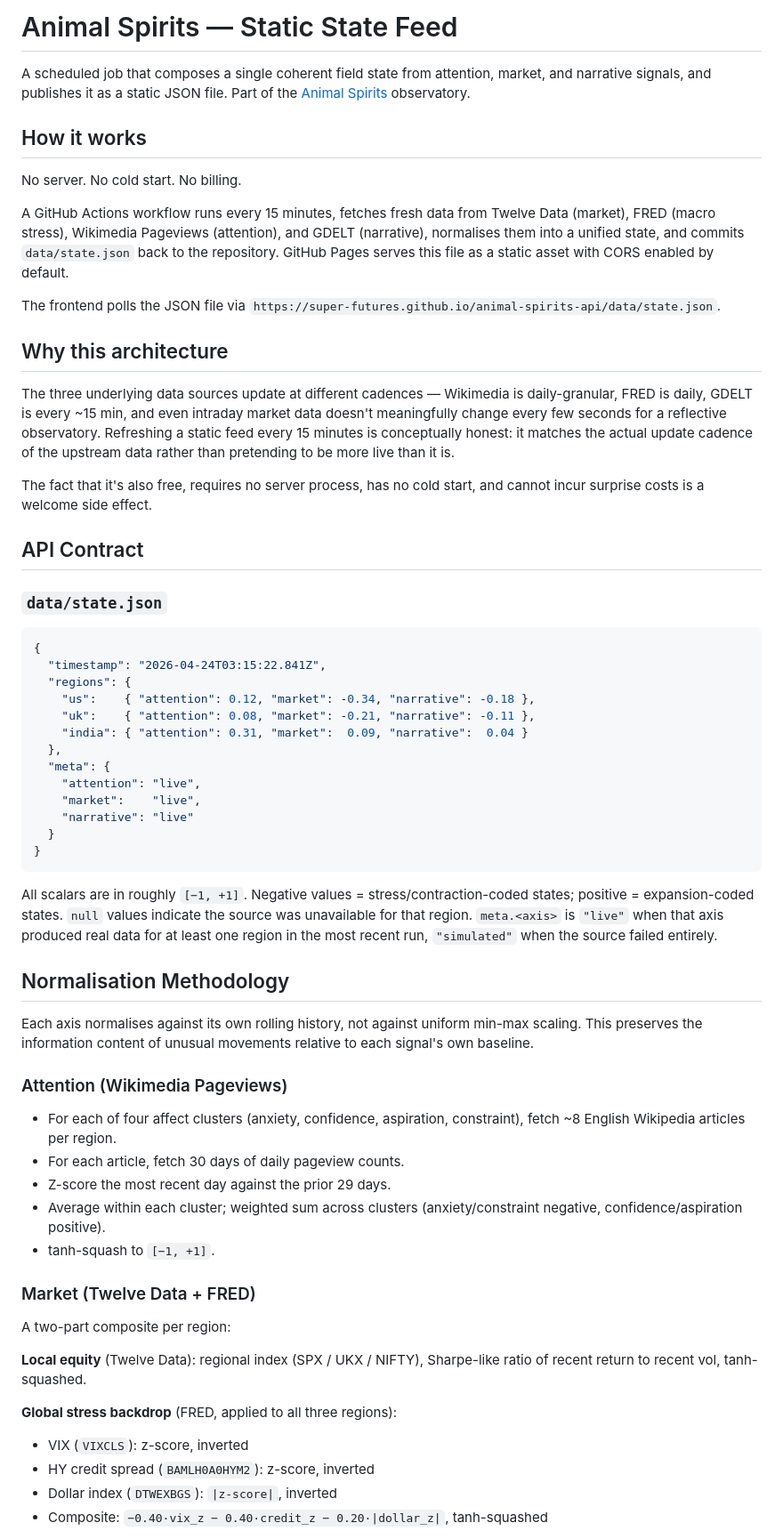
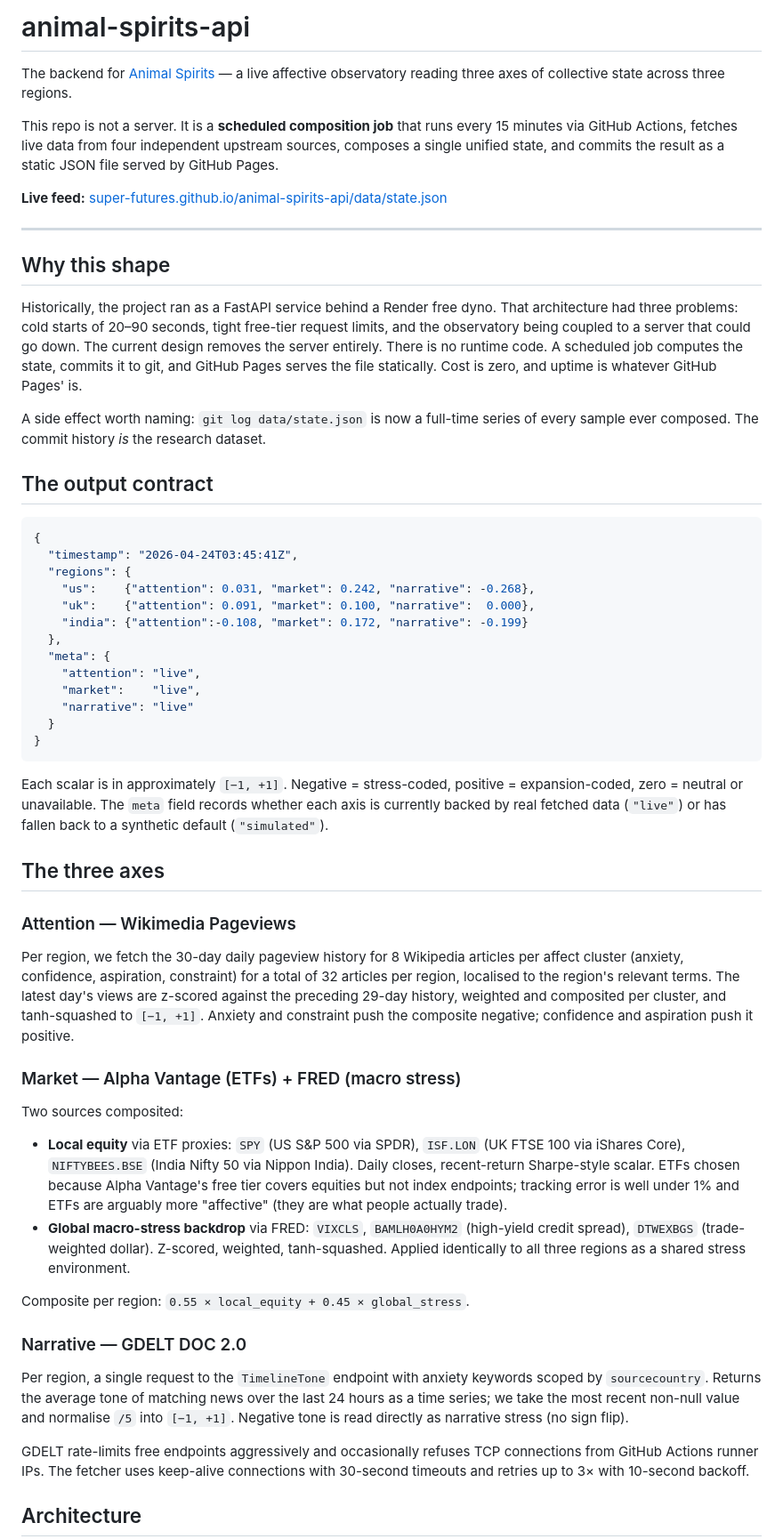
Before and after one commit to Super-futures/animal-spirits-api, a Markdown page: README.md, the part around one of its changes. Shown at 89% size. Drawn GitHub-style.

````diff
--- a/README.md
+++ b/README.md
@@ -1,32 +1,28 @@
-# Animal Spirits — Static State Feed
+# animal-spirits-api
 
-A scheduled job that composes a single coherent field state from attention, market, and narrative signals, and publishes it as a static JSON file. Part of the [Animal Spirits](https://github.com/super-futures/animal-spirits) observatory.
+The backend for [Animal Spirits](https://super-futures.github.io/animal-spirits/) — a live affective observatory reading three axes of collective state across three regions.
 
-## How it works
+This repo is not a server. It is a **scheduled composition job** that runs every 15 minutes via GitHub Actions, fetches live data from four independent upstream sources, composes a single unified state, and commits the result as a static JSON file served by GitHub Pages.
 
-No server. No cold start. No billing.
+**Live feed:** [super-futures.github.io/animal-spirits-api/data/state.json](https://super-futures.github.io/animal-spirits-api/data/state.json)
 
-A GitHub Actions workflow runs every 15 minutes, fetches fresh data from Twelve Data (market), FRED (macro stress), Wikimedia Pageviews (attention), and GDELT (narrative), normalises them into a unified state, and commits `data/state.json` back to the repository. GitHub Pages serves this file as a static asset with CORS enabled by default.
+---
 
-The frontend polls the JSON file via `https://super-futures.github.io/animal-spirits-api/data/state.json`.
+## Why this shape
 
-## Why this architecture
+Historically, the project ran as a FastAPI service behind a Render free dyno. That architecture had three problems: cold starts of 20–90 seconds, tight free-tier request limits, and the observatory being coupled to a server that could go down. The current design removes the server entirely. There is no runtime code. A scheduled job computes the state, commits it to git, and GitHub Pages serves the file statically. Cost is zero, and uptime is whatever GitHub Pages' is.
 
-The three underlying data sources update at different cadences — Wikimedia is daily-granular, FRED is daily, GDELT is every ~15 min, and even intraday market data doesn't meaningfully change every few seconds for a reflective observatory. Refreshing a static feed every 15 minutes is conceptually honest: it matches the actual update cadence of the upstream data rather than pretending to be more live than it is.
+A side effect worth naming: `git log data/state.json` is now a full-time series of every sample ever composed. The commit history *is* the research dataset.
 
-The fact that it's also free, requires no server process, has no cold start, and cannot incur surprise costs is a welcome side effect.
-
-## API Contract
-
-### `data/state.json`
+## The output contract
 
 ```json
 {
-  "timestamp": "2026-04-24T03:15:22.841Z",
+  "timestamp": "2026-04-24T03:45:41Z",
   "regions": {
-    "us":    { "attention": 0.12, "market": -0.34, "narrative": -0.18 },
-    "uk":    { "attention": 0.08, "market": -0.21, "narrative": -0.11 },
-    "india": { "attention": 0.31, "market":  0.09, "narrative":  0.04 }
+    "us":    {"attention": 0.031, "market": 0.242, "narrative": -0.268},
+    "uk":    {"attention": 0.091, "market": 0.100, "narrative":  0.000},
+    "india": {"attention":-0.108, "market": 0.172, "narrative": -0.199}
   },
   "meta": {
     "attention": "live",
@@ -36,29 +32,25 @@ The fact that it's also free, requires no server process, has no cold start, and
 }
 ```
 
-All scalars are in roughly `[−1, +1]`. Negative values = stress/contraction-coded states; positive = expansion-coded states. `null` values indicate the source was unavailable for that region. `meta.<axis>` is `"live"` when that axis produced real data for at least one region in the most recent run, `"simulated"` when the source failed entirely.
+Each scalar is in approximately `[−1, +1]`. Negative = stress-coded, positive = expansion-coded, zero = neutral or unavailable. The `meta` field records whether each axis is currently backed by real fetched data (`"live"`) or has fallen back to a synthetic default (`"simulated"`).
 
-## Normalisation Methodology
+## The three axes
 
-Each axis normalises against its own rolling history, not against uniform min-max scaling. This preserves the information content of unusual movements relative to each signal's own baseline.
+### Attention — Wikimedia Pageviews
+Per region, we fetch the 30-day daily pageview history for 8 Wikipedia articles per affect cluster (anxiety, confidence, aspiration, constraint) for a total of 32 articles per region, localised to the region's relevant terms. The latest day's views are z-scored against the preceding 29-day history, weighted and composited per cluster, and tanh-squashed to `[−1, +1]`. Anxiety and constraint push the composite negative; confidence and aspiration push it positive.
 
-### Attention (Wikimedia Pageviews)
+### Market — Alpha Vantage (ETFs) + FRED (macro stress)
+Two sources composited:
 
-- For each of four affect clusters (anxiety, confidence, aspiration, constraint), fetch ~8 English Wikipedia articles per region.
-- For each article, fetch 30 days of daily pageview counts.
-- Z-score the most recent day against the prior 29 days.
-- Average within each cluster; weighted sum across clusters (anxiety/constraint negative, confidence/aspiration positive).
-- tanh-squash to `[−1, +1]`.
+- **Local equity** via ETF proxies: `SPY` (US S&P 500 via SPDR), `ISF.LON` (UK FTSE 100 via iShares Core), `NIFTYBEES.BSE` (India Nifty 50 via Nippon India). Daily closes, recent-return Sharpe-style scalar. ETFs chosen because Alpha Vantage's free tier covers equities but not index endpoints; tracking error is well under 1% and ETFs are arguably more "affective" (they are what people actually trade).
+- **Global macro-stress backdrop** via FRED: `VIXCLS`, `BAMLH0A0HYM2` (high-yield credit spread), `DTWEXBGS` (trade-weighted dollar). Z-scored, weighted, tanh-squashed. Applied identically to all three regions as a shared stress environment.
 
-### Market (Twelve Data + FRED)
+Composite per region: `0.55 × local_equity + 0.45 × global_stress`.
 
-A two-part composite per region:
+### Narrative — GDELT DOC 2.0
+Per region, a single request to the `TimelineTone` endpoint with anxiety keywords scoped by `sourcecountry`. Returns the average tone of matching news over the last 24 hours as a time series; we take the most recent non-null value and normalise `/5` into `[−1, +1]`. Negative tone is read directly as narrative stress (no sign flip).
 
-**Local equity** (Twelve Data): regional index (SPX / UKX / NIFTY), Sharpe-like ratio of recent return to recent vol, tanh-squashed.
+GDELT rate-limits free endpoints aggressively and occasionally refuses TCP connections from GitHub Actions runner IPs. The fetcher uses keep-alive connections with 30-second timeouts and retries up to 3× with 10-second backoff.
 
-**Global stress backdrop** (FRED, applied to all three regions):
-- VIX (`VIXCLS`): z-score, inverted
-- HY credit spread (`BAMLH0A0HYM2`): z-score, inverted
-- Dollar index (`DTWEXBGS`): `|z-score|`, inverted
-- Composite: `−0.40·vix_z − 0.40·credit_z − 0.20·|dollar_z|`, tanh-squashed
+## Architecture
 
````
Also changed, not shown: other parts of README.md (+66 -42 lines).
